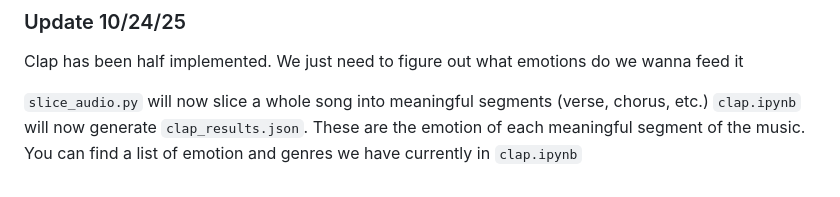
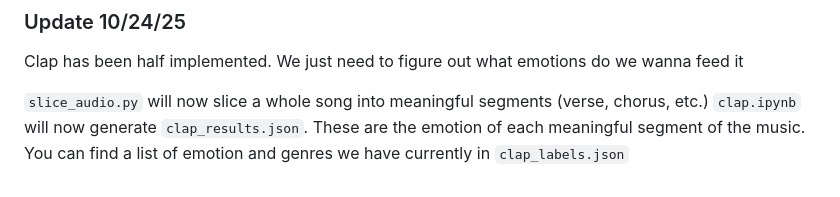
Before and after one commit to Niagui/MusicalDrone, a Markdown page: README.md, the part around the change. Drawn GitHub-style.

Commit message:
clap test phase

````diff
--- a/README.md
+++ b/README.md
@@ -59,4 +59,4 @@ Fork the file and test out some of the functions. I put all the useful stuff in
 Clap has been half implemented. We just need to figure out what emotions do we wanna feed it
 
 ```slice_audio.py``` will now slice a whole song into meaningful segments (verse, chorus, etc.)
-```clap.ipynb``` will now generate ```clap_results.json```. These are the emotion of each meaningful segment of the music. You can find a list of emotion and genres we have currently in ```clap.ipynb```
+```clap.ipynb``` will now generate ```clap_results.json```. These are the emotion of each meaningful segment of the music. You can find a list of emotion and genres we have currently in ```clap_labels.json```
````
